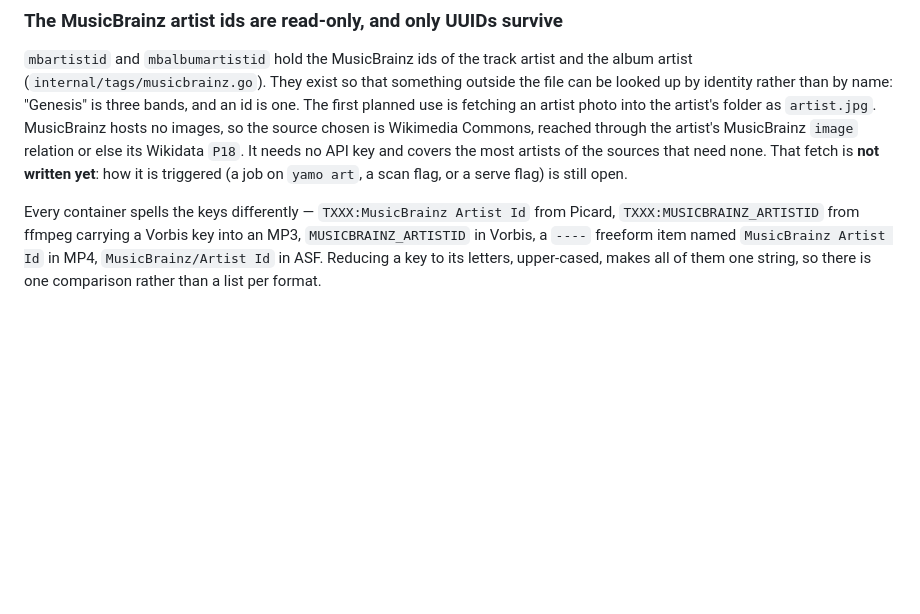
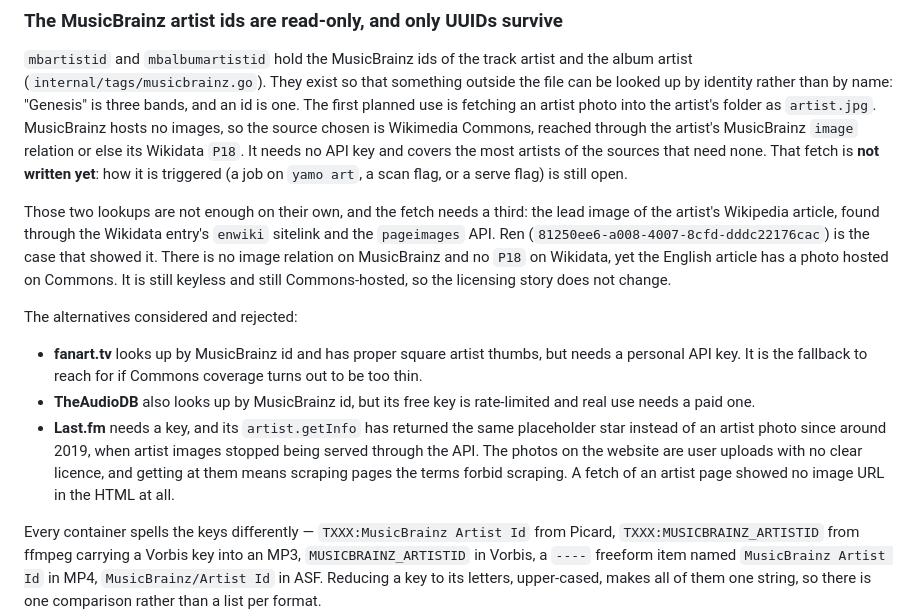
Before and after one commit to remy/yamo, a Markdown page: knowledge.md, the part around the change. Drawn GitHub-style; blank space fills up the shorter version.

Commit message:
Record where an artist photo can and cannot come from
The Wikipedia lead image is needed as a third keyless lookup after the
MusicBrainz image relation and Wikidata P18, and fanart.tv, TheAudioDB
and Last.fm were considered and rejected, with reasons.

Co-Authored-By: Claude Opus 5.5 <noreply@anthropic.com>

```diff
--- a/knowledge.md
+++ b/knowledge.md
@@ -635,6 +635,28 @@ no API key and covers the most artists of the sources that need none. That
 fetch is **not written yet**: how it is triggered (a job on `yamo art`, a scan
 flag, or a serve flag) is still open.
 
+Those two lookups are not enough on their own, and the fetch needs a third:
+the lead image of the artist's Wikipedia article, found through the Wikidata
+entry's `enwiki` sitelink and the `pageimages` API. Ren
+(`81250ee6-a008-4007-8cfd-dddc22176cac`) is the case that showed it. There is
+no image relation on MusicBrainz and no `P18` on Wikidata, yet the English
+article has a photo hosted on Commons. It is still keyless and still
+Commons-hosted, so the licensing story does not change.
+
+The alternatives considered and rejected:
+
+- **fanart.tv** looks up by MusicBrainz id and has proper square artist
+  thumbs, but needs a personal API key. It is the fallback to reach for if
+  Commons coverage turns out to be too thin.
+- **TheAudioDB** also looks up by MusicBrainz id, but its free key is
+  rate-limited and real use needs a paid one.
+- **Last.fm** needs a key, and its `artist.getInfo` has returned the same
+  placeholder star instead of an artist photo since around 2019, when artist
+  images stopped being served through the API. The photos on the website are
+  user uploads with no clear licence, and getting at them means scraping
+  pages the terms forbid scraping. A fetch of an artist page showed no image
+  URL in the HTML at all.
+
 Every container spells the keys differently — `TXXX:MusicBrainz Artist Id`
 from Picard, `TXXX:MUSICBRAINZ_ARTISTID` from ffmpeg carrying a Vorbis key
 into an MP3, `MUSICBRAINZ_ARTISTID` in Vorbis, a `----` freeform item named
```
